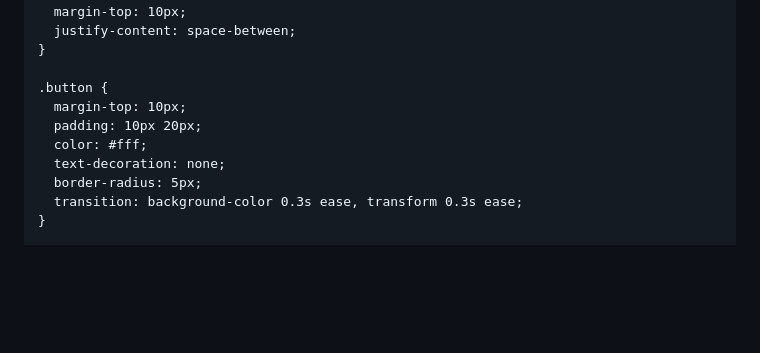
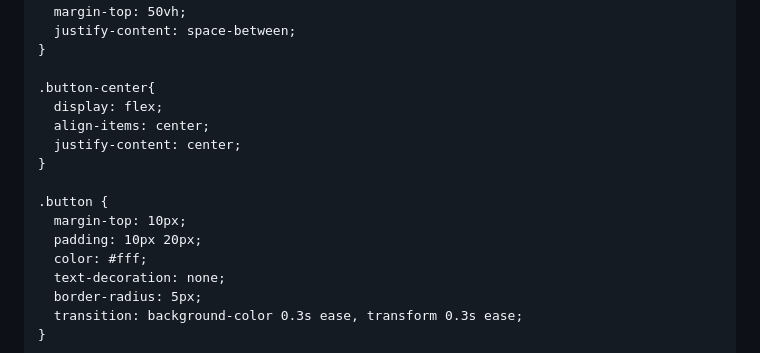
Before and after one commit to KronosDP/UTBK-Stuffs, a Markdown page: index.md, the part around the change printed below. GitHub-like rendering; blank space fills up the shorter version.

Commit message:
Add margin to center div

```diff
--- a/index.md
+++ b/index.md
@@ -16,6 +16,7 @@
       align-items: center;
       justify-content: center;
       height: 100vh;
+      margin: 10px;
     }
 
     p {
@@ -26,8 +27,14 @@
       display: flex;
       flex-direction: row;
       align-items: center;
-      margin-top: 10px;
+      margin-top: 50vh;
       justify-content: space-between;
+    }
+
+    .button-center{
+      display: flex;
+      align-items: center;
+      justify-content: center;
     }
 
     .button {
```
Also changed, not shown: other parts of index.md (+1 -1 lines).
